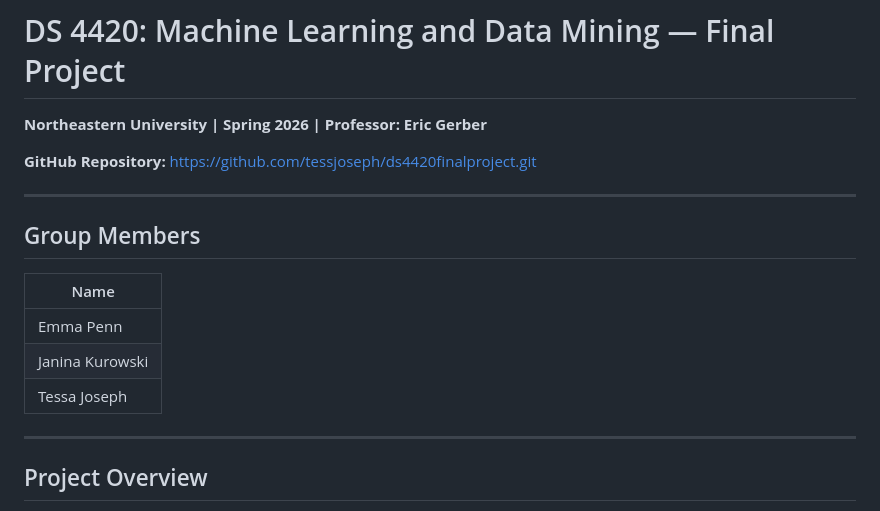
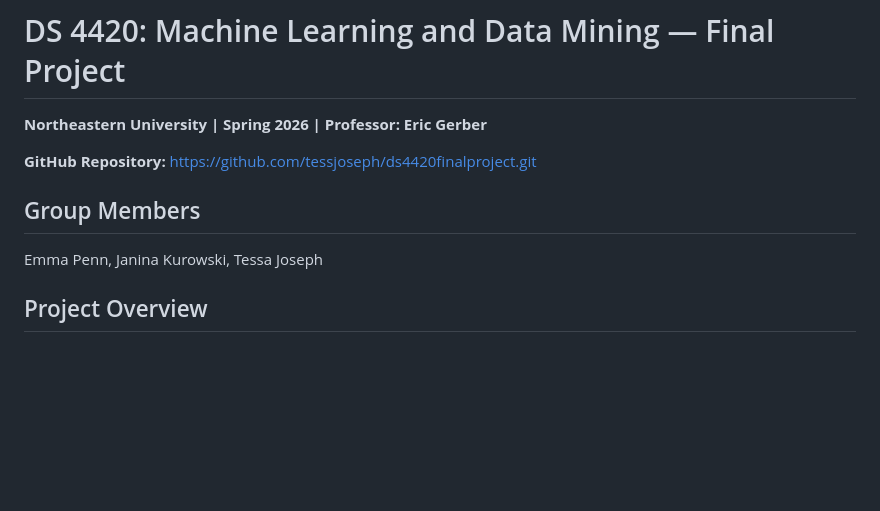
Before and after one commit to tessjoseph/ds4420finalproject, a Markdown page: README.md, the part around the change. Drawn GitHub-style; blank space fills up the shorter version.

```diff
--- a/README.md
+++ b/README.md
@@ -3,17 +3,9 @@
 
 **GitHub Repository:** https://github.com/tessjoseph/ds4420finalproject.git
 
----
-
 ## Group Members
 
-| Name |
-|------|
-| Emma Penn |
-| Janina Kurowski |
-| Tessa Joseph |
-
----
+Emma Penn, Janina Kurowski, Tessa Joseph
 
 ## Project Overview
 
```
